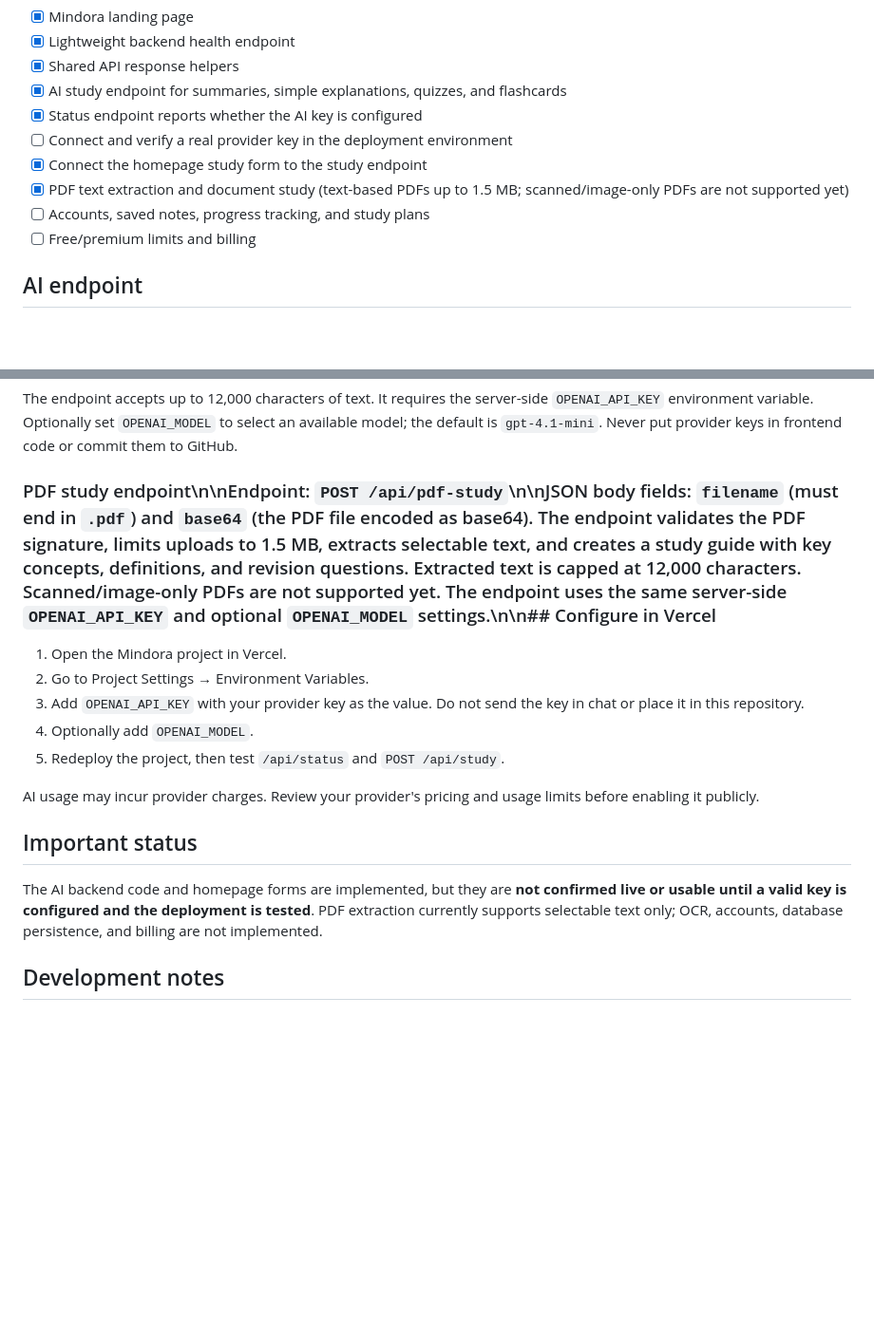
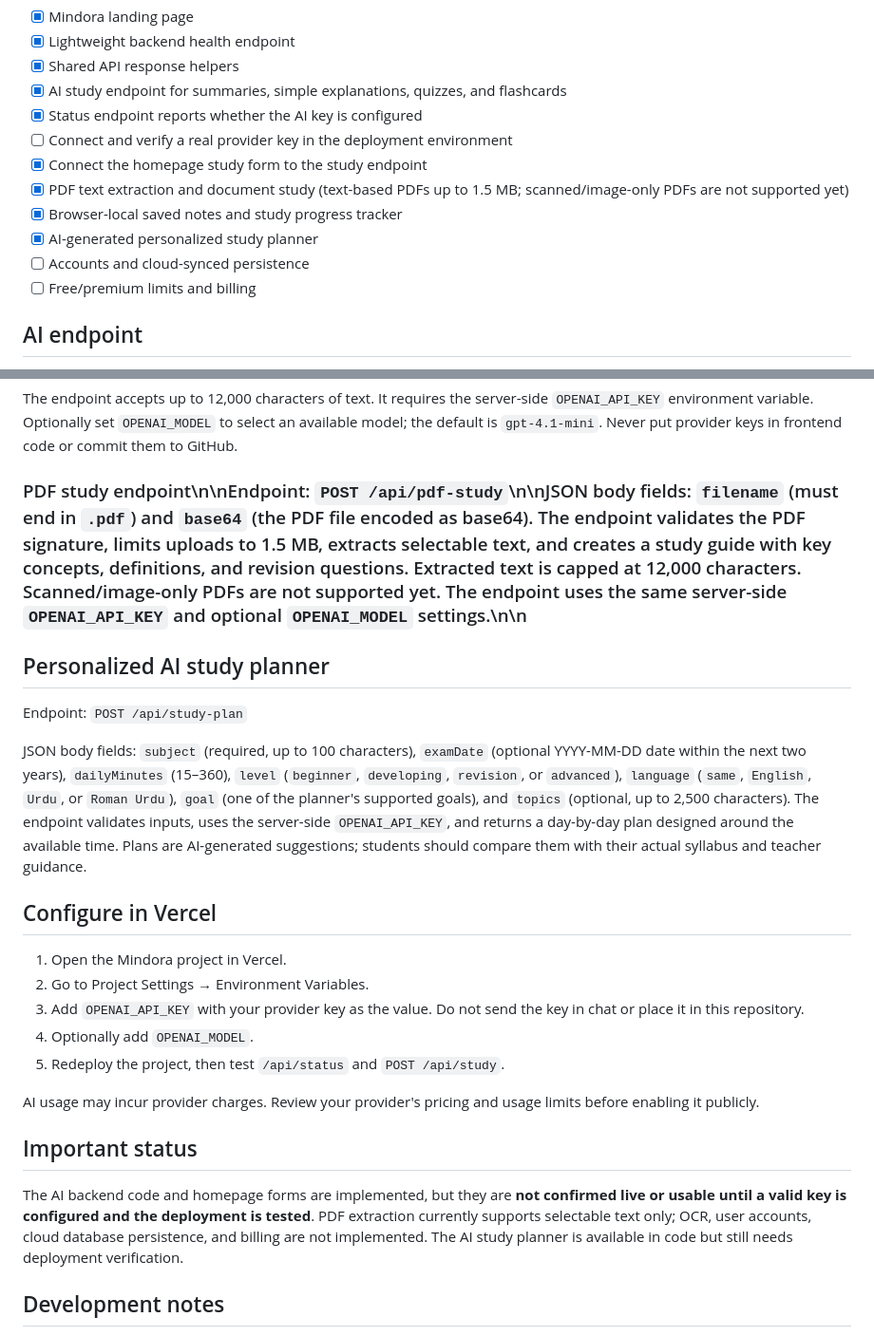
Before and after one commit to umer714/FF-Likes-Hub, a Markdown page: README.md, 2 parts joined by grey strips. Shown at 95% size. Rendered like a GitHub page; blank space fills up the shorter version.

Commit message:
Document personalized AI study planner

```diff
--- a/README.md
+++ b/README.md
@@ -11,7 +11,9 @@ Mindora is an AI-powered study and notes platform in development. The responsive
 - [ ] Connect and verify a real provider key in the deployment environment
 - [x] Connect the homepage study form to the study endpoint
 - [x] PDF text extraction and document study (text-based PDFs up to 1.5 MB; scanned/image-only PDFs are not supported yet)
-- [ ] Accounts, saved notes, progress tracking, and study plans
+- [x] Browser-local saved notes and study progress tracker
+- [x] AI-generated personalized study planner
+- [ ] Accounts and cloud-synced persistence
 - [ ] Free/premium limits and billing
 
 ## AI endpoint
@@ -31,7 +33,14 @@ Supported `task` values: `summarize`, `explain`, `quiz`, `flashcards`.
 
 The endpoint accepts up to 12,000 characters of text. It requires the server-side `OPENAI_API_KEY` environment variable. Optionally set `OPENAI_MODEL` to select an available model; the default is `gpt-4.1-mini`. Never put provider keys in frontend code or commit them to GitHub.
 
-### PDF study endpoint\n\nEndpoint: `POST /api/pdf-study`\n\nJSON body fields: `filename` (must end in `.pdf`) and `base64` (the PDF file encoded as base64). The endpoint validates the PDF signature, limits uploads to 1.5 MB, extracts selectable text, and creates a study guide with key concepts, definitions, and revision questions. Extracted text is capped at 12,000 characters. Scanned/image-only PDFs are not supported yet. The endpoint uses the same server-side `OPENAI_API_KEY` and optional `OPENAI_MODEL` settings.\n\n## Configure in Vercel
+### PDF study endpoint\n\nEndpoint: `POST /api/pdf-study`\n\nJSON body fields: `filename` (must end in `.pdf`) and `base64` (the PDF file encoded as base64). The endpoint validates the PDF signature, limits uploads to 1.5 MB, extracts selectable text, and creates a study guide with key concepts, definitions, and revision questions. Extracted text is capped at 12,000 characters. Scanned/image-only PDFs are not supported yet. The endpoint uses the same server-side `OPENAI_API_KEY` and optional `OPENAI_MODEL` settings.\n\n
+## Personalized AI study planner
+
+Endpoint: `POST /api/study-plan`
+
+JSON body fields: `subject` (required, up to 100 characters), `examDate` (optional YYYY-MM-DD date within the next two years), `dailyMinutes` (15–360), `level` (`beginner`, `developing`, `revision`, or `advanced`), `language` (`same`, `English`, `Urdu`, or `Roman Urdu`), `goal` (one of the planner's supported goals), and `topics` (optional, up to 2,500 characters). The endpoint validates inputs, uses the server-side `OPENAI_API_KEY`, and returns a day-by-day plan designed around the available time. Plans are AI-generated suggestions; students should compare them with their actual syllabus and teacher guidance.
+
+## Configure in Vercel
 1. Open the Mindora project in Vercel.
 2. Go to Project Settings → Environment Variables.
 3. Add `OPENAI_API_KEY` with your provider key as the value. Do not send the key in chat or place it in this repository.
@@ -41,7 +50,7 @@ The endpoint accepts up to 12,000 characters of text. It requires the server-sid
 AI usage may incur provider charges. Review your provider's pricing and usage limits before enabling it publicly.
 
 ## Important status
-The AI backend code and homepage forms are implemented, but they are **not confirmed live or usable until a valid key is configured and the deployment is tested**. PDF extraction currently supports selectable text only; OCR, accounts, database persistence, and billing are not implemented.
+The AI backend code and homepage forms are implemented, but they are **not confirmed live or usable until a valid key is configured and the deployment is tested**. PDF extraction currently supports selectable text only; OCR, user accounts, cloud database persistence, and billing are not implemented. The AI study planner is available in code but still needs deployment verification.
 
 ## Development notes
 This repository was originally used for a Free Fire project and is being converted in stages. Some legacy files may remain until they can be safely reviewed and removed. Never commit API keys, credentials, or environment files. Validate user input and uploaded files before processing.
```
